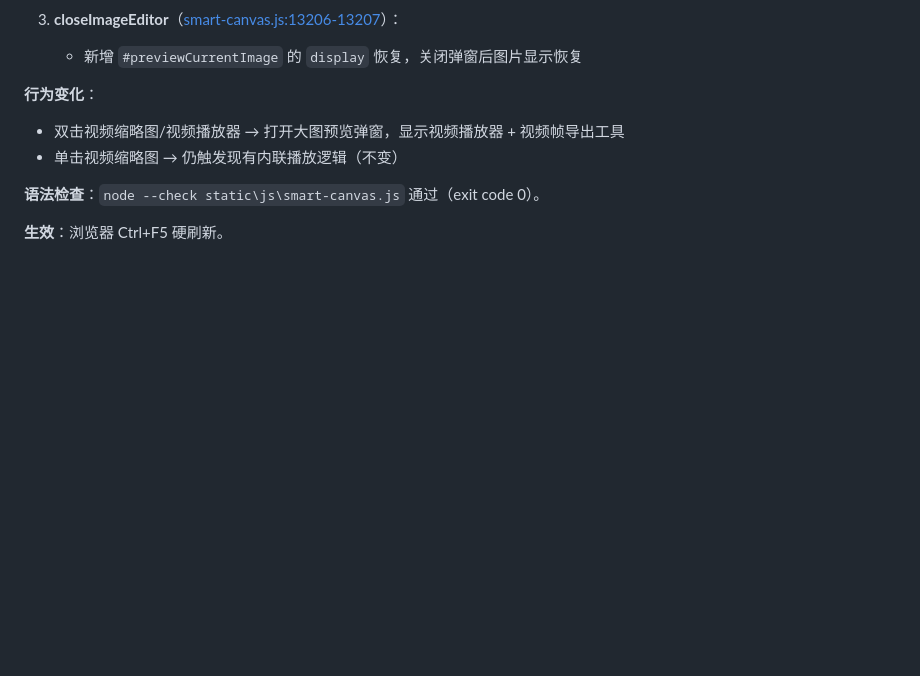
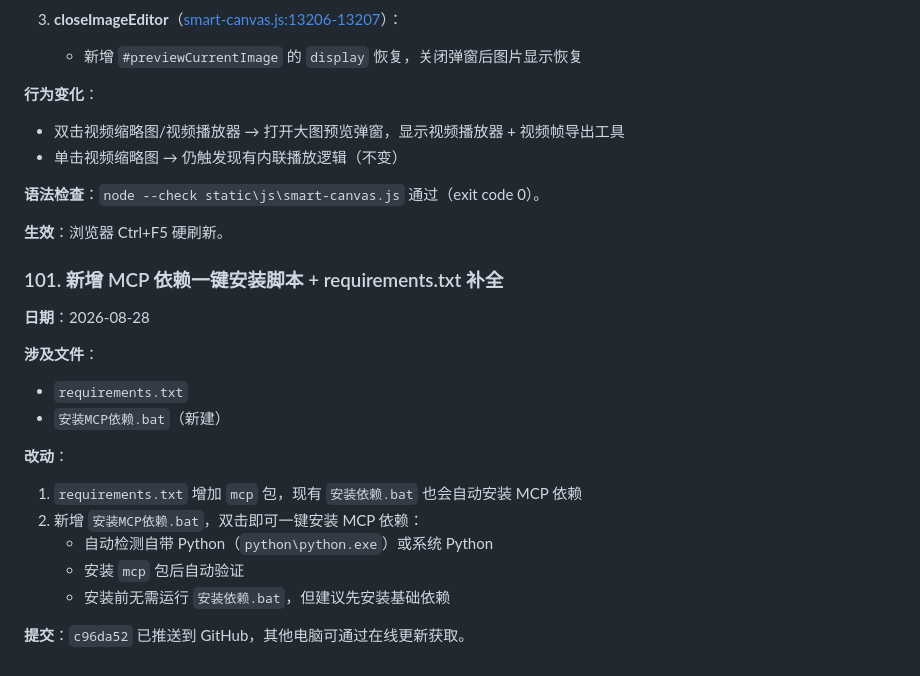
Before and after one commit to 1639317521/1234, a Markdown page: 本地改动记录.md, the part around the change. Drawn GitHub-style; blank space fills up the shorter version.

Commit message:
更新本地改动记录.md：新增 MCP 依赖安装脚本条目 #101

```diff
--- a/本地改动记录.md
+++ b/本地改动记录.md
@@ -2406,3 +2406,20 @@ refs: 小王, 小李, 出租屋
 **语法检查**：`node --check static\js\smart-canvas.js` 通过（exit code 0）。
 
 **生效**：浏览器 Ctrl+F5 硬刷新。
+
+### 101. 新增 MCP 依赖一键安装脚本 + requirements.txt 补全
+
+**日期**：2026-08-28
+
+**涉及文件**：
+- `requirements.txt`
+- `安装MCP依赖.bat`（新建）
+
+**改动**：
+1. `requirements.txt` 增加 `mcp` 包，现有 `安装依赖.bat` 也会自动安装 MCP 依赖
+2. 新增 `安装MCP依赖.bat`，双击即可一键安装 MCP 依赖：
+   - 自动检测自带 Python（`python\python.exe`）或系统 Python
+   - 安装 `mcp` 包后自动验证
+   - 安装前无需运行 `安装依赖.bat`，但建议先安装基础依赖
+
+**提交**：`c96da52` 已推送到 GitHub，其他电脑可通过在线更新获取。
```
